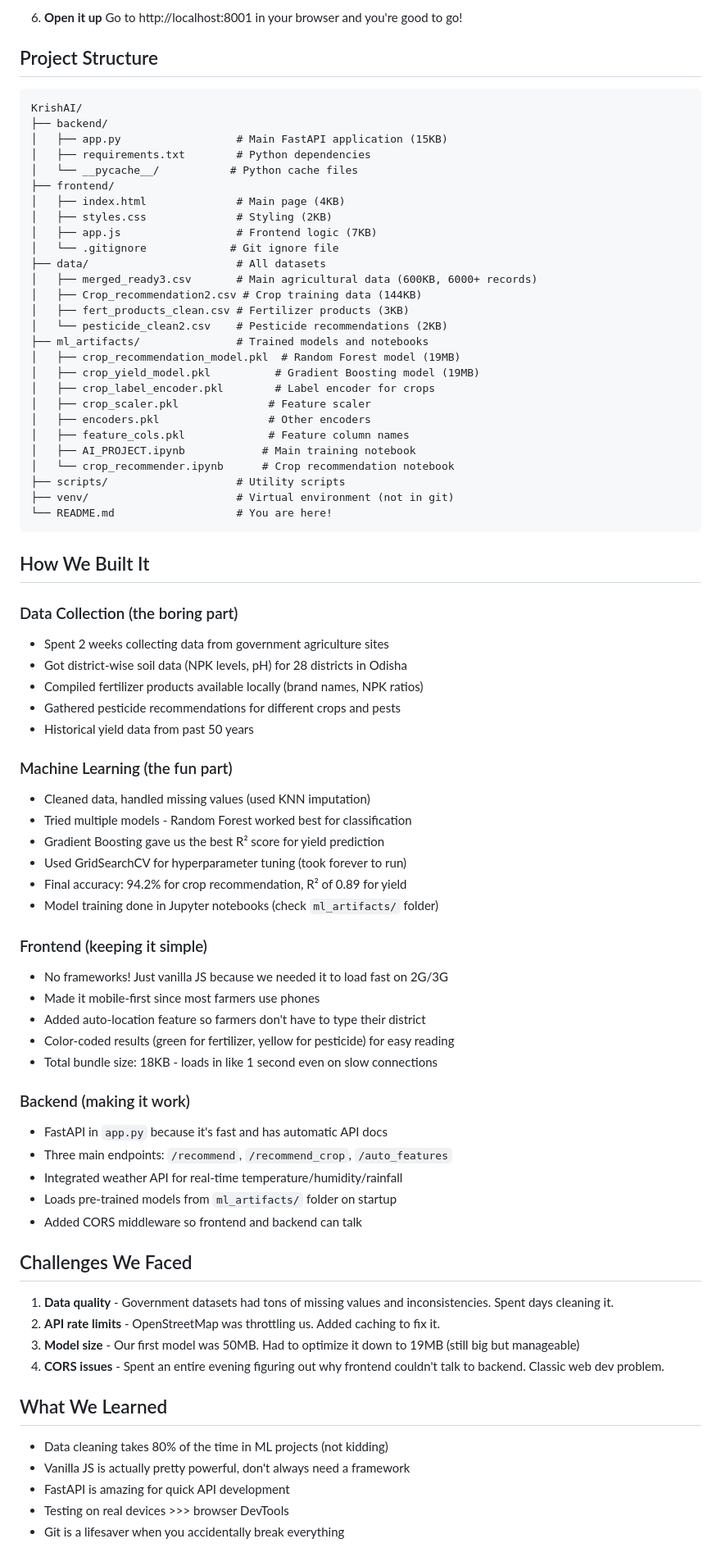
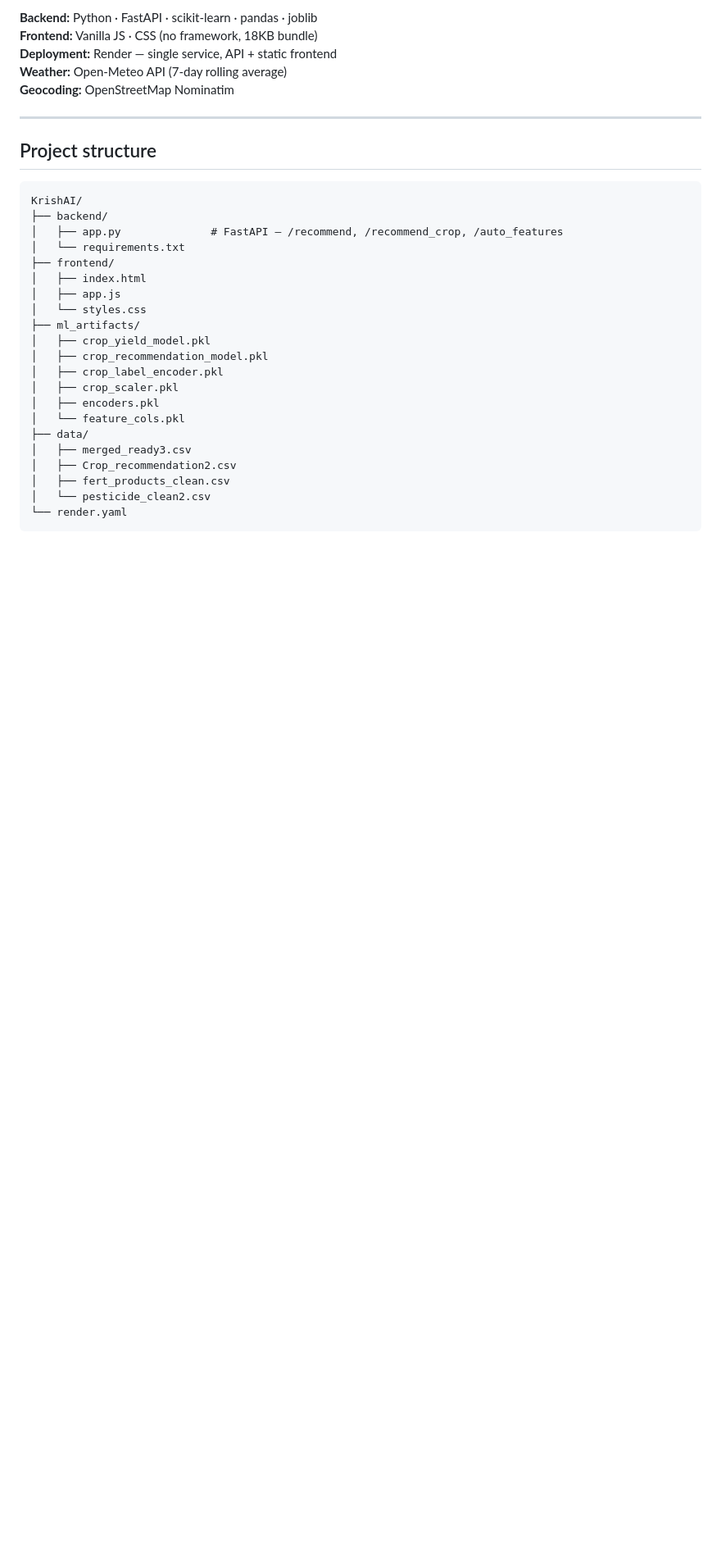
Before and after one commit to SD1920/KrishAI, a Markdown page: README.md, the part around one of its changes. Shown at 82% size. Rendered like a GitHub page; blank space fills up the shorter version.

Commit message:
improving README.md

````diff
--- a/README.md
+++ b/README.md
@@ -76,82 +52,34 @@ Or just open `index.html` in your browser
 
-6. **Open it up**
-Go to http://localhost:8001 in your browser and you're good to go!
+**Backend:** Python · FastAPI · scikit-learn · pandas · joblib
+**Frontend:** Vanilla JS · CSS (no framework, 18KB bundle)
+**Deployment:** Render — single service, API + static frontend
+**Weather:** Open-Meteo API (7-day rolling average)
+**Geocoding:** OpenStreetMap Nominatim
 
-## Project Structure
+---
+
+## Project structure
 
 ```
 KrishAI/
 ├── backend/
-│   ├── app.py                  # Main FastAPI application (15KB)
-│   ├── requirements.txt        # Python dependencies
-│   └── __pycache__/           # Python cache files
+│   ├── app.py              # FastAPI — /recommend, /recommend_crop, /auto_features
+│   └── requirements.txt
 ├── frontend/
-│   ├── index.html              # Main page (4KB)
-│   ├── styles.css              # Styling (2KB)
-│   ├── app.js                  # Frontend logic (7KB)
-│   └── .gitignore             # Git ignore file
-├── data/                       # All datasets
-│   ├── merged_ready3.csv       # Main agricultural data (600KB, 6000+ records)
-│   ├── Crop_recommendation2.csv # Crop training data (144KB)
-│   ├── fert_products_clean.csv # Fertilizer products (3KB)
-│   └── pesticide_clean2.csv    # Pesticide recommendations (2KB)
-├── ml_artifacts/               # Trained models and notebooks
-│   ├── crop_recommendation_model.pkl  # Random Forest model (19MB)
-│   ├── crop_yield_model.pkl          # Gradient Boosting model (19MB)
-│   ├── crop_label_encoder.pkl        # Label encoder for crops
-│   ├── crop_scaler.pkl              # Feature scaler
-│   ├── encoders.pkl                 # Other encoders
-│   ├── feature_cols.pkl             # Feature column names
-│   ├── AI_PROJECT.ipynb            # Main training notebook
-│   └── crop_recommender.ipynb      # Crop recommendation notebook
-├── scripts/                    # Utility scripts
-├── venv/                       # Virtual environment (not in git)
-└── README.md                   # You are here!
+│   ├── index.html
+│   ├── app.js
+│   └── styles.css
+├── ml_artifacts/
+│   ├── crop_yield_model.pkl
+│   ├── crop_recommendation_model.pkl
+│   ├── crop_label_encoder.pkl
+│   ├── crop_scaler.pkl
+│   ├── encoders.pkl
+│   └── feature_cols.pkl
+├── data/
+│   ├── merged_ready3.csv
+│   ├── Crop_recommendation2.csv
+│   ├── fert_products_clean.csv
+│   └── pesticide_clean2.csv
+└── render.yaml
 ```
-
-## How We Built It
-
-### Data Collection (the boring part)
-- Spent 2 weeks collecting data from government agriculture sites
-- Got district-wise soil data (NPK levels, pH) for 28 districts in Odisha
-- Compiled fertilizer products available locally (brand names, NPK ratios)
-- Gathered pesticide recommendations for different crops and pests
-- Historical yield data from past 50 years
-
-### Machine Learning (the fun part)
-- Cleaned data, handled missing values (used KNN imputation)
-- Tried multiple models - Random Forest worked best for classification
-- Gradient Boosting gave us the best R² score for yield prediction
-- Used GridSearchCV for hyperparameter tuning (took forever to run)
-- Final accuracy: 94.2% for crop recommendation, R² of 0.89 for yield
-- Model training done in Jupyter notebooks (check `ml_artifacts/` folder)
-
-### Frontend (keeping it simple)
-- No frameworks! Just vanilla JS because we needed it to load fast on 2G/3G
-- Made it mobile-first since most farmers use phones
-- Added auto-location feature so farmers don't have to type their district
-- Color-coded results (green for fertilizer, yellow for pesticide) for easy reading
-- Total bundle size: 18KB - loads in like 1 second even on slow connections
-
-### Backend (making it work)
-- FastAPI in `app.py` because it's fast and has automatic API docs
-- Three main endpoints: `/recommend`, `/recommend_crop`, `/auto_features`
-- Integrated weather API for real-time temperature/humidity/rainfall
-- Loads pre-trained models from `ml_artifacts/` folder on startup
-- Added CORS middleware so frontend and backend can talk
-
-## Challenges We Faced
-
-1. **Data quality** - Government datasets had tons of missing values and inconsistencies. Spent days cleaning it.
-2. **API rate limits** - OpenStreetMap was throttling us. Added caching to fix it.
-3. **Model size** - Our first model was 50MB. Had to optimize it down to 19MB (still big but manageable)
-4. **CORS issues** - Spent an entire evening figuring out why frontend couldn't talk to backend. Classic web dev problem.
-
-## What We Learned
-
-- Data cleaning takes 80% of the time in ML projects (not kidding)
-- Vanilla JS is actually pretty powerful, don't always need a framework
-- FastAPI is amazing for quick API development
-- Testing on real devices >>> browser DevTools
-- Git is a lifesaver when you accidentally break everything
-
````
Also changed, not shown: other parts of README.md (+70 -119 lines).
